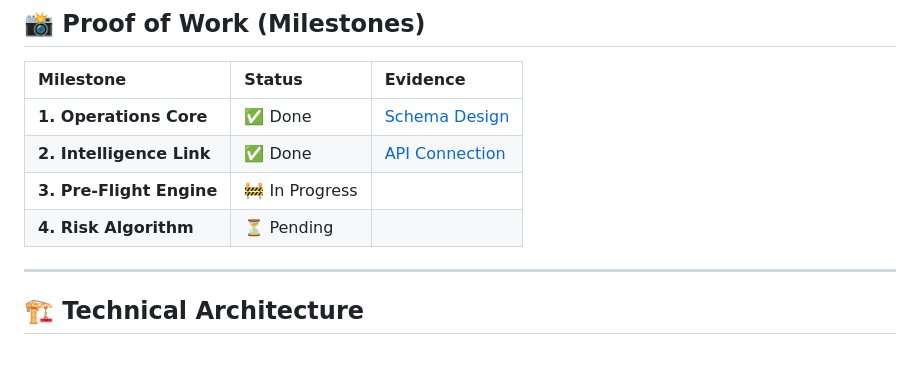
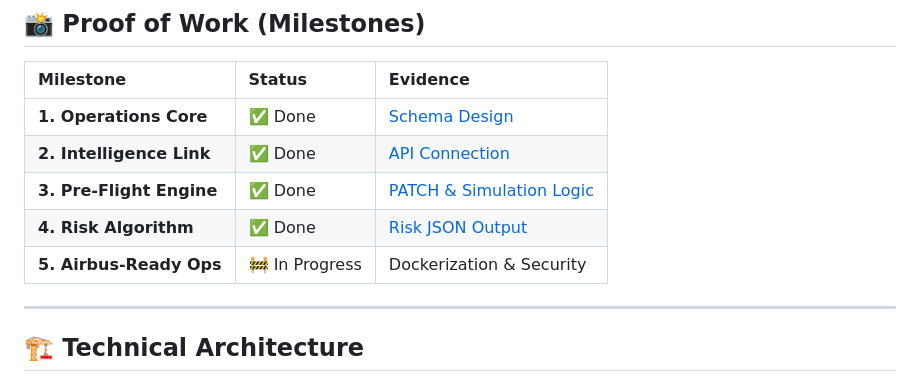
Before and after one commit to mirzazohaib/mradi-unified-command, a Markdown page: README.md, the part around the change. Rendered like a GitHub page; blank space fills up the shorter version.

Commit message:
feat(risk): verified dynamic risk scoring and patch logic

```diff
--- a/README.md
+++ b/README.md
@@ -28,8 +28,9 @@
 | :----------------------- | :------------- | :------------------------------------------------------------------ |
 | **1. Operations Core**   | ✅ Done        | [Schema Design](docs/screenshots/01_salesforce_schema.png)          |
 | **2. Intelligence Link** | ✅ Done        | [API Connection](docs/screenshots/02_python_connection_success.png) |
-| **3. Pre-Flight Engine** | 🚧 In Progress |                                                                     |
-| **4. Risk Algorithm**    | ⏳ Pending     |                                                                     |
+| **3. Pre-Flight Engine** | ✅ Done        | [PATCH & Simulation Logic](docs/screenshots/03_patch_success.png)   |
+| **4. Risk Algorithm**    | ✅ Done        | [Risk JSON Output](docs/screenshots/04_risk_assessment_payload.png) |
+| **5. Airbus-Ready Ops**  | 🚧 In Progress | Dockerization & Security                                            |
 
 ---
 
```
Also changed, not shown: docs/screenshots/03_patch_success.png (added), docs/screenshots/04_risk_assessment_payload.png (added), 4 other files.
